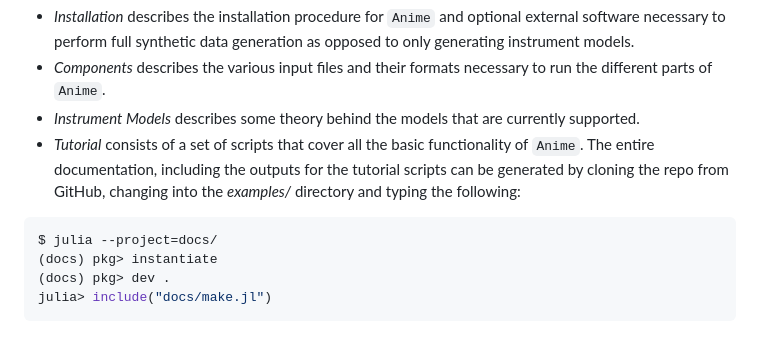
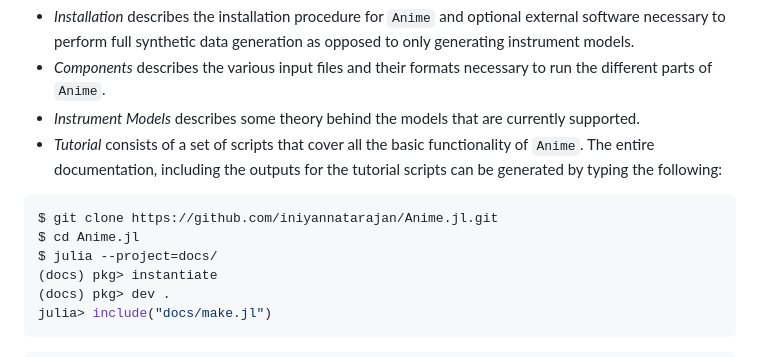
Before and after one commit to iniyannatarajan/Anime.jl, a Markdown page: docs/src/index.md, the part around the change. GitHub-like rendering.

Commit message:
Minor update to docs for generating tutorials locally

````diff
--- a/docs/src/index.md
+++ b/docs/src/index.md
@@ -16,8 +16,10 @@ The documentation is structured as follows:
 - *Installation* describes the installation procedure for `Anime` and optional external software necessary to perform full synthetic data generation as opposed to only generating instrument models.
 - *Components* describes the various input files and their formats necessary to run the different parts of `Anime`.
 - *Instrument Models* describes some theory behind the models that are currently supported.
-- *Tutorial* consists of a set of scripts that cover all the basic functionality of `Anime`. The entire documentation, including the outputs for the tutorial scripts can be generated by cloning the repo from GitHub, changing into the *examples/* directory and typing the following:
+- *Tutorial* consists of a set of scripts that cover all the basic functionality of `Anime`. The entire documentation, including the outputs for the tutorial scripts can be generated by typing the following:
 ```julia
+$ git clone https://github.com/iniyannatarajan/Anime.jl.git
+$ cd Anime.jl
 $ julia --project=docs/
 (docs) pkg> instantiate
 (docs) pkg> dev .
````
